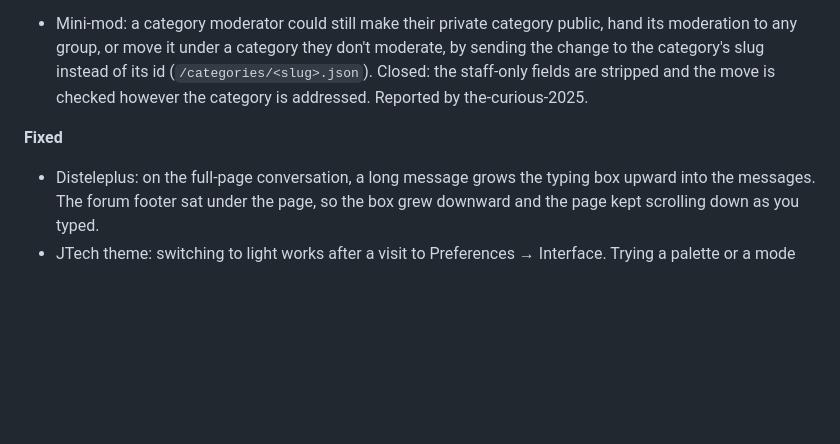
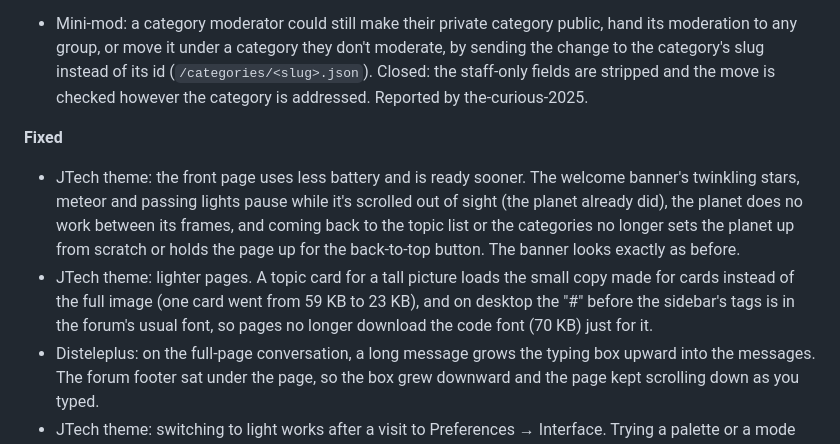
Before and after one commit to JTech-Forums/JtechTools, a Markdown page: CHANGELOG.md, the part around the change. Drawn GitHub-style; blank space fills up the shorter version.

```diff
--- a/CHANGELOG.md
+++ b/CHANGELOG.md
@@ -135,6 +135,8 @@ What changed for forums running Jtech Tools. Newest first.
 
 **Fixed**
 
+- JTech theme: the front page uses less battery and is ready sooner. The welcome banner's twinkling stars, meteor and passing lights pause while it's scrolled out of sight (the planet already did), the planet does no work between its frames, and coming back to the topic list or the categories no longer sets the planet up from scratch or holds the page up for the back-to-top button. The banner looks exactly as before.
+- JTech theme: lighter pages. A topic card for a tall picture loads the small copy made for cards instead of the full image (one card went from 59 KB to 23 KB), and on desktop the "#" before the sidebar's tags is in the forum's usual font, so pages no longer download the code font (70 KB) just for it.
 - Disteleplus: on the full-page conversation, a long message grows the typing box upward into the messages. The forum footer sat under the page, so the box grew downward and the page kept scrolling down as you typed.
 - JTech theme: switching to light works after a visit to Preferences → Interface. Trying a palette or a mode there (JTech Dim, say) kept that palette on the page until a reload, so switching to light from the sidebar's Color mode menu, the header or the command menu left the page dark (and switching to dark could leave it light). The palette you tried now shows only in its own mode.
 - REQ-PM: in Hebrew, contact details read the right way round: a phone number like +972 52 123 4517 showed as "4517 123 52 972+". REQ-PM's English sentences keep their full stop or question mark at the end ("How can people reach you?", not "?How can people reach you"), still on the right-hand side, and notes read in whichever language they're written in.
```
Also changed, not shown: docs/development/jtech-theme.md (+2 -2 lines).
